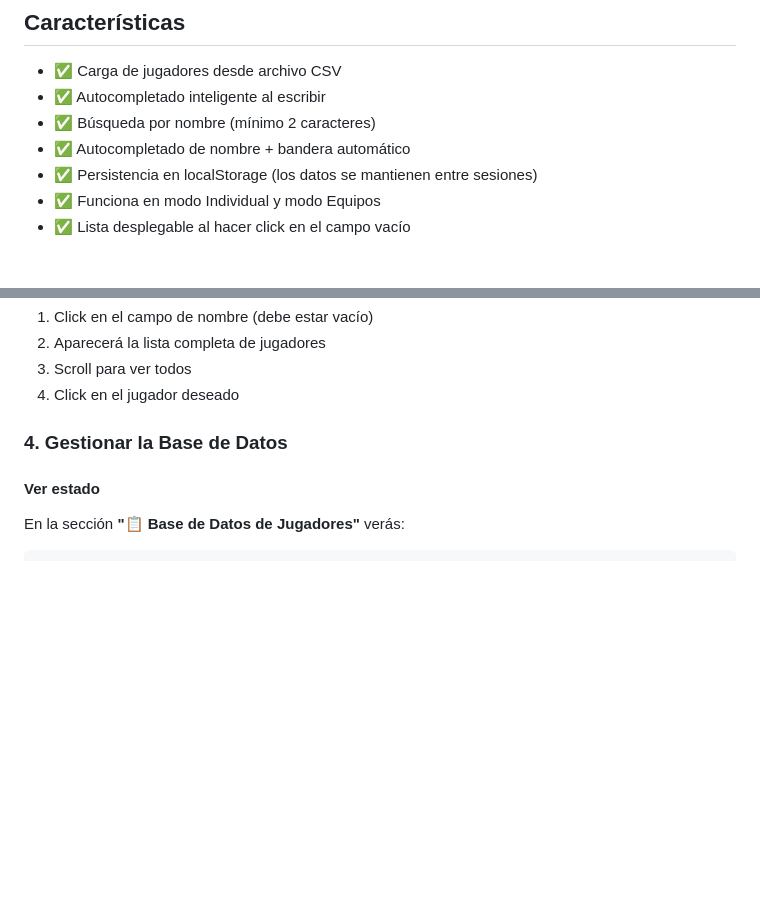
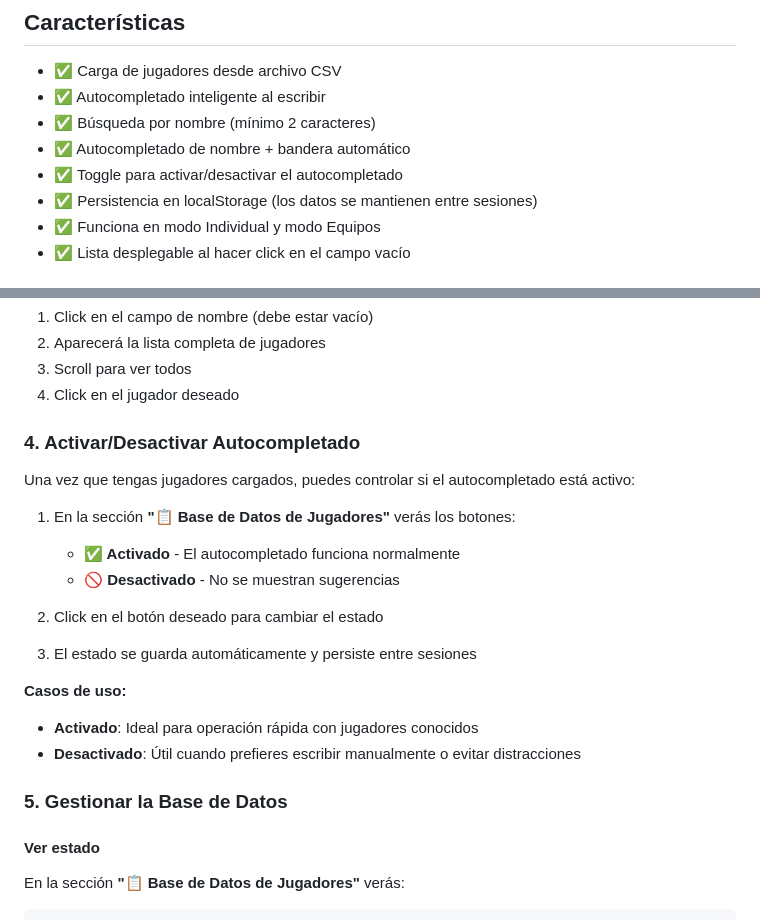
Before and after one commit to boggdan95/ping-pong-overlay, a Markdown page: docs/AUTOSUGERENCIA.md, 2 parts joined by grey strips. Rendered like a GitHub page; blank space fills up the shorter version.

Commit message:
Docs: Actualizar guía de autosugerencia con toggle
- ✅ Nueva sección "Activar/Desactivar Autocompletado"
- ✅ Explicación de casos de uso
- ✅ Actualizada lista de características
- ✅ Renumeradas secciones (4 y 5)

🤖 Generated with [Claude Code](https://claude.com/claude-code)

Co-Authored-By: Claude <noreply@anthropic.com>

```diff
--- a/docs/AUTOSUGERENCIA.md
+++ b/docs/AUTOSUGERENCIA.md
@@ -10,6 +10,7 @@ El sistema de autosugerencia permite cargar una base de datos de jugadores desde
 - ✅ Autocompletado inteligente al escribir
 - ✅ Búsqueda por nombre (mínimo 2 caracteres)
 - ✅ Autocompletado de nombre + bandera automático
+- ✅ Toggle para activar/desactivar el autocompletado
 - ✅ Persistencia en localStorage (los datos se mantienen entre sesiones)
 - ✅ Funciona en modo Individual y modo Equipos
 - ✅ Lista desplegable al hacer click en el campo vacío
@@ -60,7 +61,22 @@ Carlos Rodríguez,MEX,México
 3. Scroll para ver todos
 4. Click en el jugador deseado
 
-### 4. Gestionar la Base de Datos
+### 4. Activar/Desactivar Autocompletado
+
+Una vez que tengas jugadores cargados, puedes controlar si el autocompletado está activo:
+
+1. En la sección **"📋 Base de Datos de Jugadores"** verás los botones:
+   - **✅ Activado** - El autocompletado funciona normalmente
+   - **🚫 Desactivado** - No se muestran sugerencias
+
+2. Click en el botón deseado para cambiar el estado
+3. El estado se guarda automáticamente y persiste entre sesiones
+
+**Casos de uso:**
+- **Activado**: Ideal para operación rápida con jugadores conocidos
+- **Desactivado**: Útil cuando prefieres escribir manualmente o evitar distracciones
+
+### 5. Gestionar la Base de Datos
 
 #### Ver estado
 En la sección **"📋 Base de Datos de Jugadores"** verás:
```
